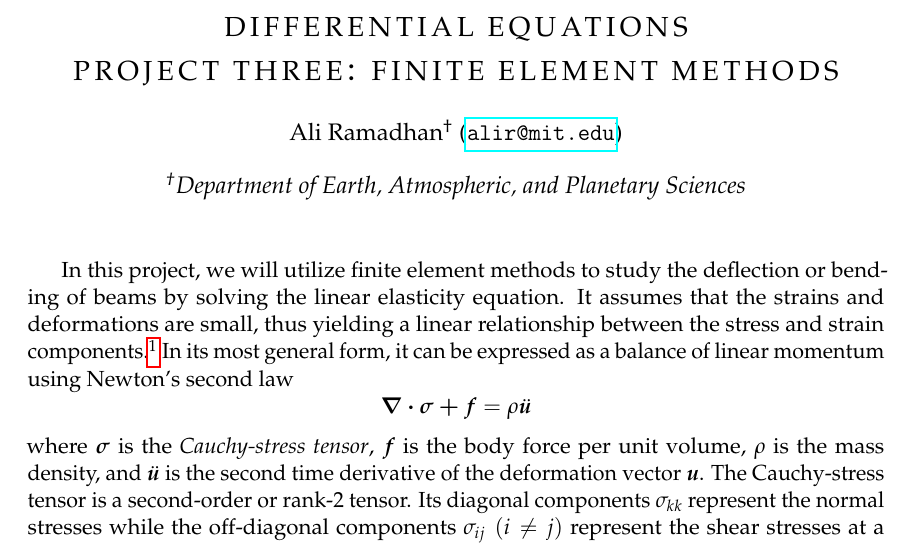
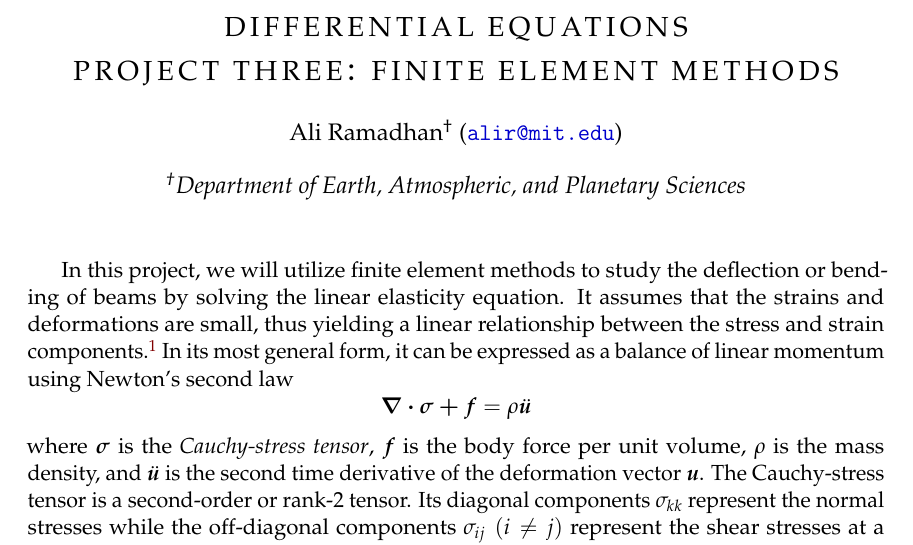
Before and after one commit to ali-ramadhan/6.339-numerical-pdes, a LaTeX document (project3-finite-element-methods/report/project3.tex): part of page 1 of 2, cut so that both start at the same text. Compiled offline with pdfLaTeX.

Commit message:
Updated MiKTeX on personal laptop. Report 3 compiles now.

```diff
--- a/project3-finite-element-methods/report/project3.tex
+++ b/project3-finite-element-methods/report/project3.tex
@@ -24,13 +24,13 @@
 
 % Hyperlinks with decent looking default colors.
 \usepackage{hyperref}
-%\usepackage{xcolor}
-%\hypersetup{
-%  colorlinks,
-%  linkcolor={red!50!black},
-%  citecolor={blue!50!black},
-%  urlcolor={blue!80!black}
-%}
+\usepackage{xcolor}
+\hypersetup{
+  colorlinks,
+  linkcolor={red!50!black},
+  citecolor={blue!50!black},
+  urlcolor={blue!80!black}
+}
 
 % For those sexy spaced low small caps from classic-thesis!
 \usepackage{microtype}
```
Also changed, not shown: project3-finite-element-methods/report/project3.pdf.
